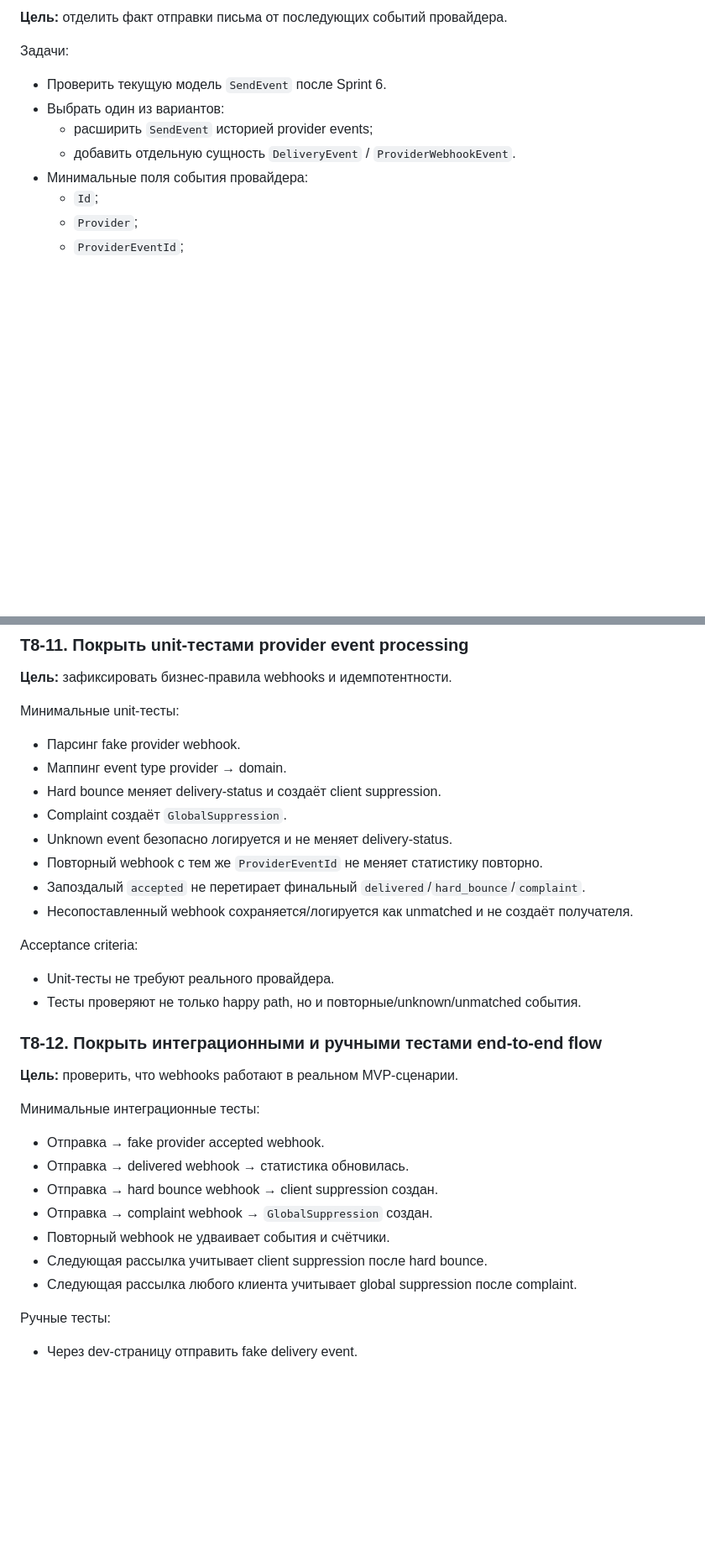
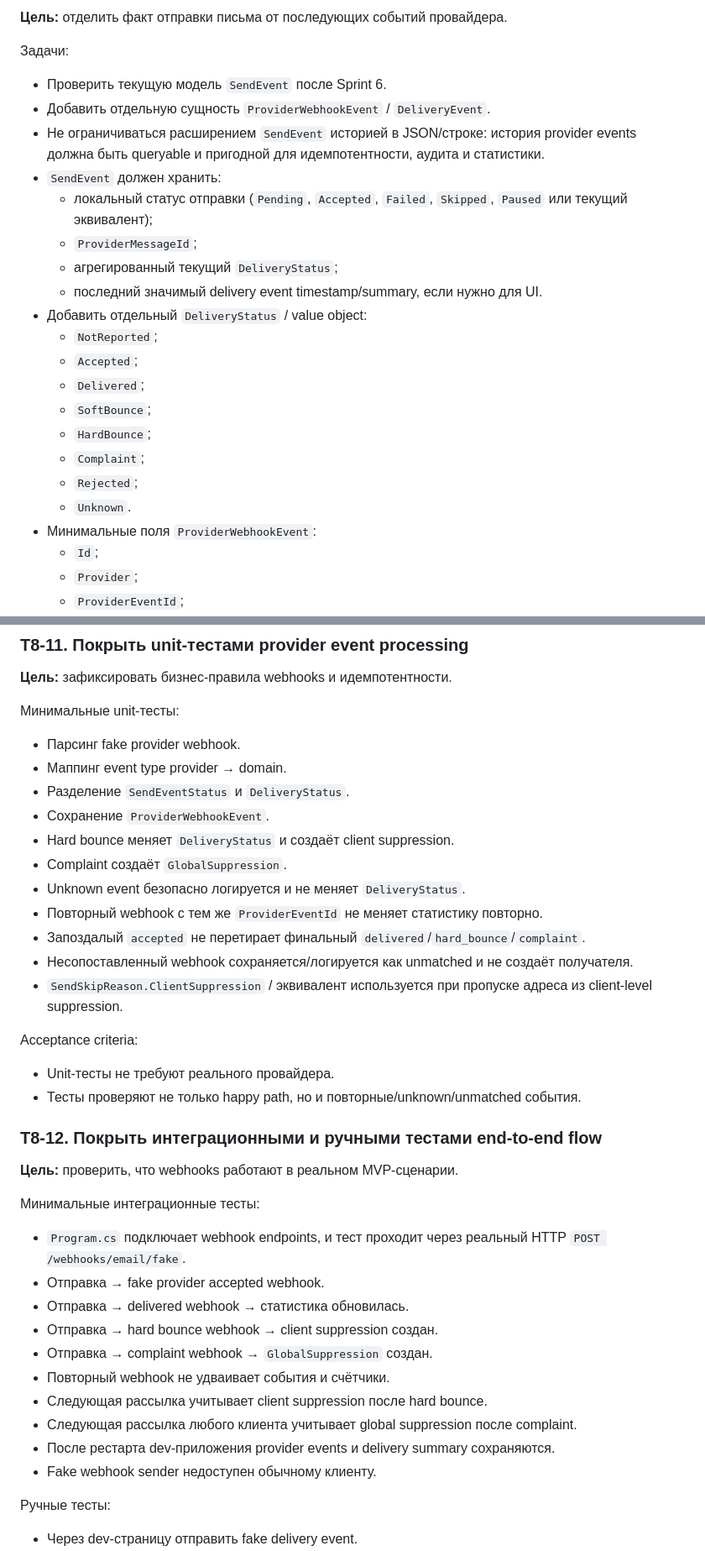
Before and after one commit to den1s1/pismolet, a Markdown page: source/tasks/sprint-8.md, 2 parts joined by grey strips. Shown at 84% size. GitHub-like rendering; blank space fills up the shorter version.

Commit message:
[Технарь] Синхронизировать Sprint 8 с webhook-контрактом

```diff
--- a/source/tasks/sprint-8.md
+++ b/source/tasks/sprint-8.md
@@ -53,10 +58,23 @@ Sprint 8 должен продолжать существующий MVP-flow, а
 Задачи:
 
 - Проверить текущую модель `SendEvent` после Sprint 6.
-- Выбрать один из вариантов:
-  - расширить `SendEvent` историей provider events;
-  - добавить отдельную сущность `DeliveryEvent` / `ProviderWebhookEvent`.
-- Минимальные поля события провайдера:
+- Добавить отдельную сущность `ProviderWebhookEvent` / `DeliveryEvent`.
+- Не ограничиваться расширением `SendEvent` историей в JSON/строке: история provider events должна быть queryable и пригодной для идемпотентности, аудита и статистики.
+- `SendEvent` должен хранить:
+  - локальный статус отправки (`Pending`, `Accepted`, `Failed`, `Skipped`, `Paused` или текущий эквивалент);
+  - `ProviderMessageId`;
+  - агрегированный текущий `DeliveryStatus`;
+  - последний значимый delivery event timestamp/summary, если нужно для UI.
+- Добавить отдельный `DeliveryStatus` / value object:
+  - `NotReported`;
+  - `Accepted`;
+  - `Delivered`;
+  - `SoftBounce`;
+  - `HardBounce`;
+  - `Complaint`;
+  - `Rejected`;
+  - `Unknown`.
+- Минимальные поля `ProviderWebhookEvent`:
   - `Id`;
   - `Provider`;
   - `ProviderEventId`;
@@ -347,12 +384,15 @@ Acceptance criteria:
 
 - Парсинг fake provider webhook.
 - Маппинг event type provider → domain.
-- Hard bounce меняет delivery-status и создаёт client suppression.
+- Разделение `SendEventStatus` и `DeliveryStatus`.
+- Сохранение `ProviderWebhookEvent`.
+- Hard bounce меняет `DeliveryStatus` и создаёт client suppression.
 - Complaint создаёт `GlobalSuppression`.
-- Unknown event безопасно логируется и не меняет delivery-status.
+- Unknown event безопасно логируется и не меняет `DeliveryStatus`.
 - Повторный webhook с тем же `ProviderEventId` не меняет статистику повторно.
 - Запоздалый `accepted` не перетирает финальный `delivered`/`hard_bounce`/`complaint`.
 - Несопоставленный webhook сохраняется/логируется как unmatched и не создаёт получателя.
+- `SendSkipReason.ClientSuppression` / эквивалент используется при пропуске адреса из client-level suppression.
 
 Acceptance criteria:
 
@@ -365,6 +405,7 @@ Acceptance criteria:
 
 Минимальные интеграционные тесты:
 
+- `Program.cs` подключает webhook endpoints, и тест проходит через реальный HTTP `POST /webhooks/email/fake`.
 - Отправка → fake provider accepted webhook.
 - Отправка → delivered webhook → статистика обновилась.
 - Отправка → hard bounce webhook → client suppression создан.
@@ -372,6 +413,8 @@ Acceptance criteria:
 - Повторный webhook не удваивает события и счётчики.
 - Следующая рассылка учитывает client suppression после hard bounce.
 - Следующая рассылка любого клиента учитывает global suppression после complaint.
+- После рестарта dev-приложения provider events и delivery summary сохраняются.
+- Fake webhook sender недоступен обычному клиенту.
 
 Ручные тесты:
 
```
Also changed, not shown: other parts of source/tasks/sprint-8.md (+55 -27 lines).
